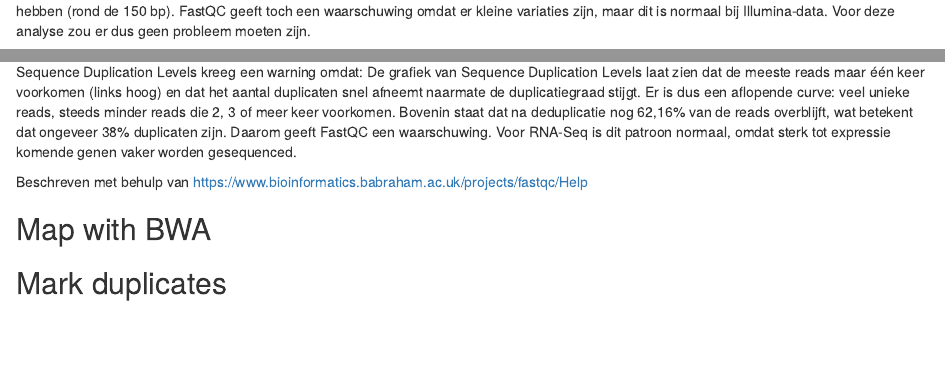
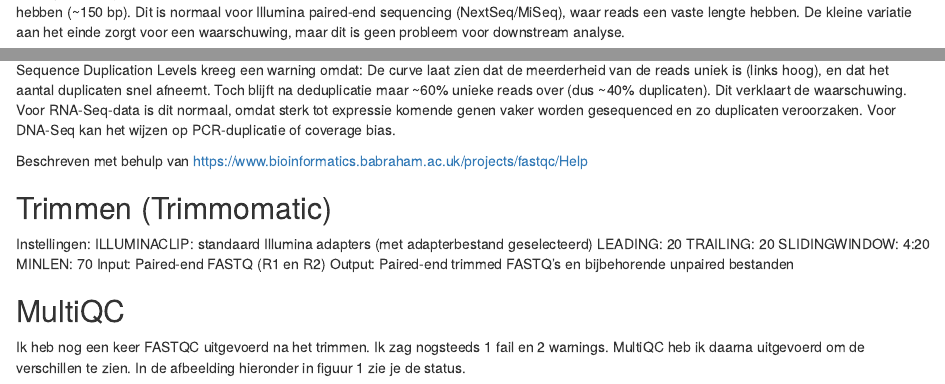
Before and after one commit to Nikkieeex/NGS_Mapping, an R Markdown document (ngs_logboek.Rmd): the page in a window 1100 px wide, from 320 px down before the commit and from 410 px down after it, so that both start at the same text, and a second part further down, joined at a grey line. Rendered offline with R 4.5, knitr and Pandoc, with nearby package versions.

Commit message:
logboek nicole

```diff
--- a/ngs_logboek.Rmd
+++ b/ngs_logboek.Rmd
@@ -21,15 +29,29 @@ De grafiek faalt omdat de baseverdeling niet stabiel en parallel loopt. Vooral b
 
 ![SequenceLegthDistribution](/homes/nfbovenga/NGS_Mapping/Images/SequenceLegthDistribution.png)
 Sequence Length Distribution kreeg een warning omdat:
-De grafiek laat zien dat bijna al de reads dezelfde lengte hebben (rond de 150 bp). FastQC geeft toch een waarschuwing omdat er kleine variaties zijn, maar dit is normaal bij Illumina-data. Voor deze analyse zou er dus geen probleem moeten zijn.
+De grafiek laat zien dat bijna alle reads dezelfde lengte hebben (~150 bp). Dit is normaal voor Illumina paired-end sequencing (NextSeq/MiSeq), waar reads een vaste lengte hebben. De kleine variatie aan het einde zorgt voor een waarschuwing, maar dit is geen probleem voor downstream analyse.
 
 
 ![SequenceDuplicationLevels](/homes/nfbovenga/NGS_Mapping/Images/SequenceDuplicationLevels.png)
 
 Sequence Duplication Levels kreeg een warning omdat:
-De grafiek van Sequence Duplication Levels laat zien dat de meeste reads maar één keer voorkomen (links hoog) en dat het aantal duplicaten snel afneemt naarmate de duplicatiegraad stijgt. Er is dus een aflopende curve: veel unieke reads, steeds minder reads die 2, 3 of meer keer voorkomen. Bovenin staat dat na deduplicatie nog 62,16% van de reads overblijft, wat betekent dat ongeveer 38% duplicaten zijn. Daarom geeft FastQC een waarschuwing. Voor RNA-Seq is dit patroon normaal, omdat sterk tot expressie komende genen vaker worden gesequenced.
-
+De curve laat zien dat de meerderheid van de reads uniek is (links hoog), en dat het aantal duplicaten snel afneemt. Toch blijft na deduplicatie maar ~60% unieke reads over (dus ~40% duplicaten). Dit verklaart de waarschuwing. Voor RNA-Seq-data is dit normaal, omdat sterk tot expressie komende genen vaker worden gesequenced en zo duplicaten veroorzaken. Voor DNA-Seq kan het wijzen op PCR-duplicatie of coverage bias.
 
 Beschreven met behulp van https://www.bioinformatics.babraham.ac.uk/projects/fastqc/Help
 
 
+## Trimmen (Trimmomatic)
+
+Instellingen:
+ILLUMINACLIP: standaard Illumina adapters (met adapterbestand geselecteerd)
+LEADING: 20
+TRAILING: 20
+SLIDINGWINDOW: 4:20
+MINLEN: 70
+Input: Paired-end FASTQ (R1 en R2)
+Output: Paired-end trimmed FASTQ’s en bijbehorende unpaired bestanden
+
+
+## MultiQC
+
+Ik heb nog een keer FASTQC uitgevoerd na het trimmen. Ik zag nogsteeds 1 fail en 2 warnings. MultiQC heb ik daarna uitgevoerd om de verschillen te zien. In de afbeelding hieronder in figuur 1 zie je de status.
```
Also changed, not shown: ngs_logboek.Rmd (23 more changed lines).
